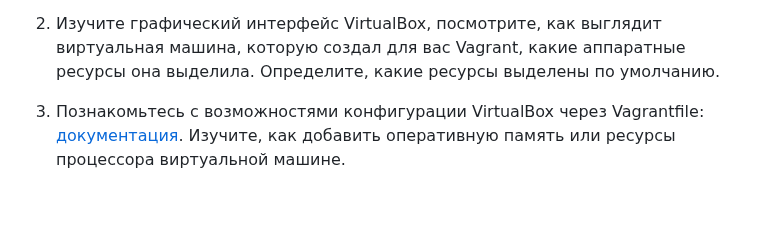
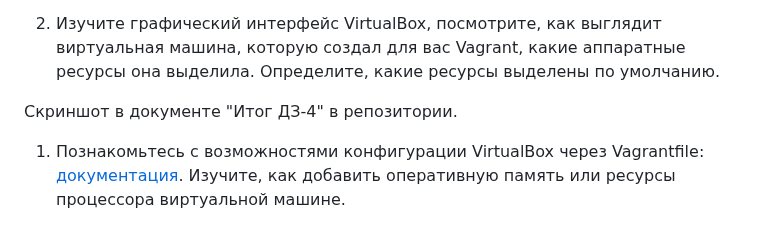
Before and after one commit to Kratomik/devops28-netology, a Markdown page: README.md, the part around the change. GitHub-like rendering; blank space fills up the shorter version.

```diff
--- a/README.md
+++ b/README.md
@@ -55,6 +55,8 @@
 	* `vagrant suspend` выключит виртуальную машину с сохранением её состояния — т. е. при следующем `vagrant up` будут запущены все процессы внутри, которые работали на момент вызова suspend, `vagrant halt` выключит виртуальную машину штатным образом.
 
 1. Изучите графический интерфейс VirtualBox, посмотрите, как выглядит виртуальная машина, которую создал для вас Vagrant, какие аппаратные ресурсы она выделила. Определите, какие ресурсы выделены по умолчанию.
+
+Скриншот в документе "Итог ДЗ-4" в репозитории.
 
 1. Познакомьтесь с возможностями конфигурации VirtualBox через Vagrantfile: [документация](https://www.vagrantup.com/docs/providers/virtualbox/configuration.html). Изучите, как добавить оперативную память или ресурсы процессора виртуальной машине.
 
```
